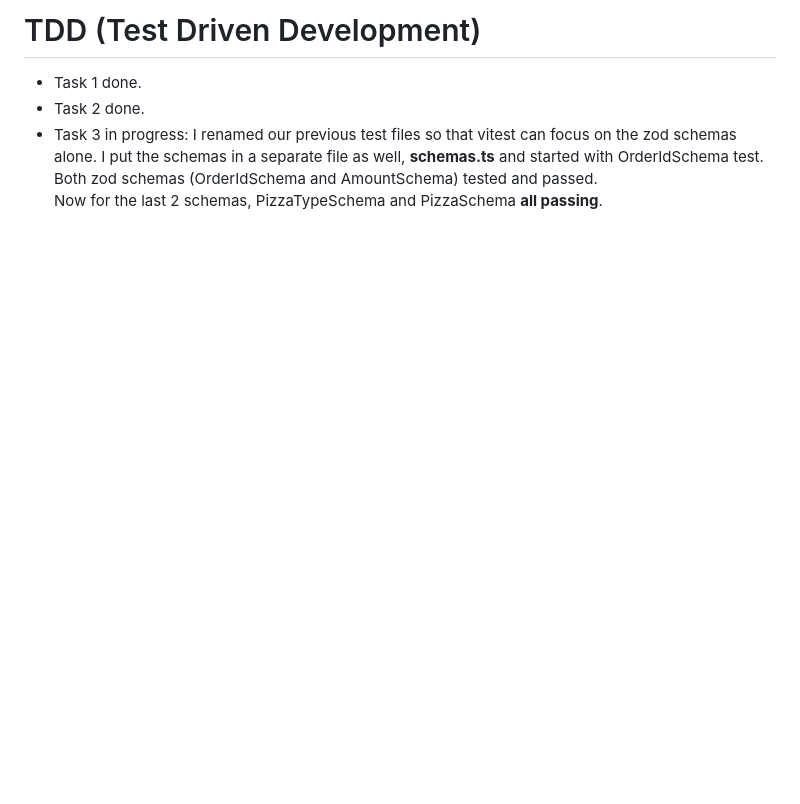
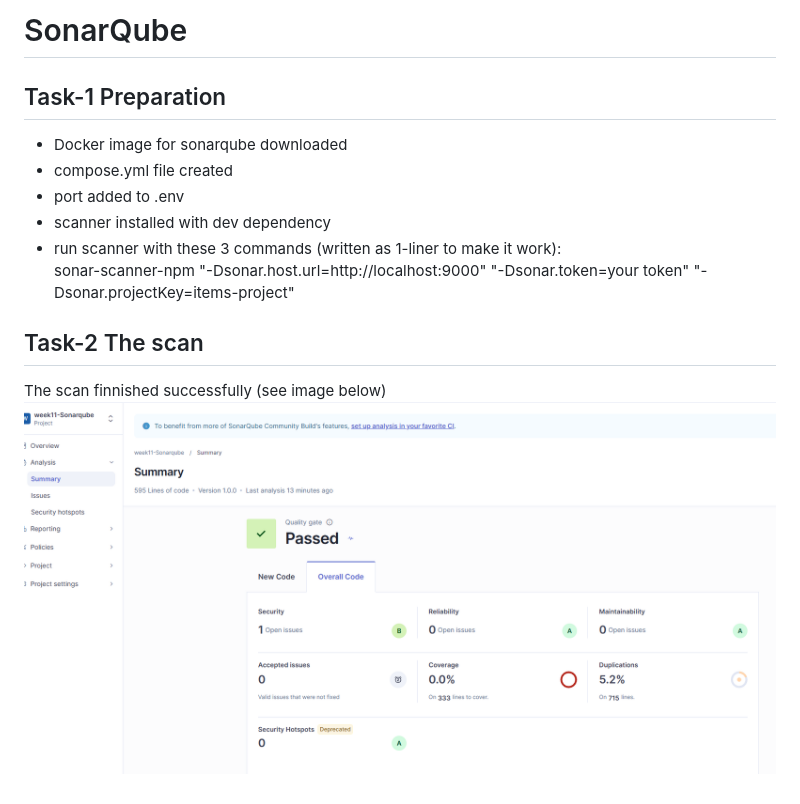
Before and after one commit to Lussebullen/week11, a Markdown page: README.md, the part around the change. Drawn GitHub-style; pictures changed too: screenshots/scan-passed.png (added); blank space fills up the shorter version.

Commit message:
Task 1-2 fixed. Not getting anything usefull out of Sonarqube

```diff
--- a/README.md
+++ b/README.md
@@ -1,6 +1,13 @@
-# TDD (Test Driven Development)
-- Task 1 done.
-- Task 2 done.
-- Task 3 in progress: I renamed our previous test files so that vitest can focus on the zod schemas alone. I put the schemas in a separate file as well, **schemas.ts** and started with OrderIdSchema test.
-Both zod schemas (OrderIdSchema and AmountSchema) tested and passed.
-Now for the last 2 schemas, PizzaTypeSchema and PizzaSchema **all passing**.
+# SonarQube
+
+## Task-1 Preparation
+- Docker image for sonarqube downloaded
+- compose.yml file created
+- port added to .env
+- scanner installed with dev dependency
+- run scanner with these 3 commands (written as 1-liner to make it work):
+sonar-scanner-npm "-Dsonar.host.url=http://localhost:9000" "-Dsonar.token=your token" "-Dsonar.projectKey=items-project"
+
+## Task-2 The scan
+The scan finnished successfully (see image below)
+![#Task-2](screenshots/scan-passed.png)
```
Also changed, not shown: ANSWERS.md (+5 -14 lines), screenshots/not-much.png (added), screenshots/q-and-a_02.png (added), 6 other files.
